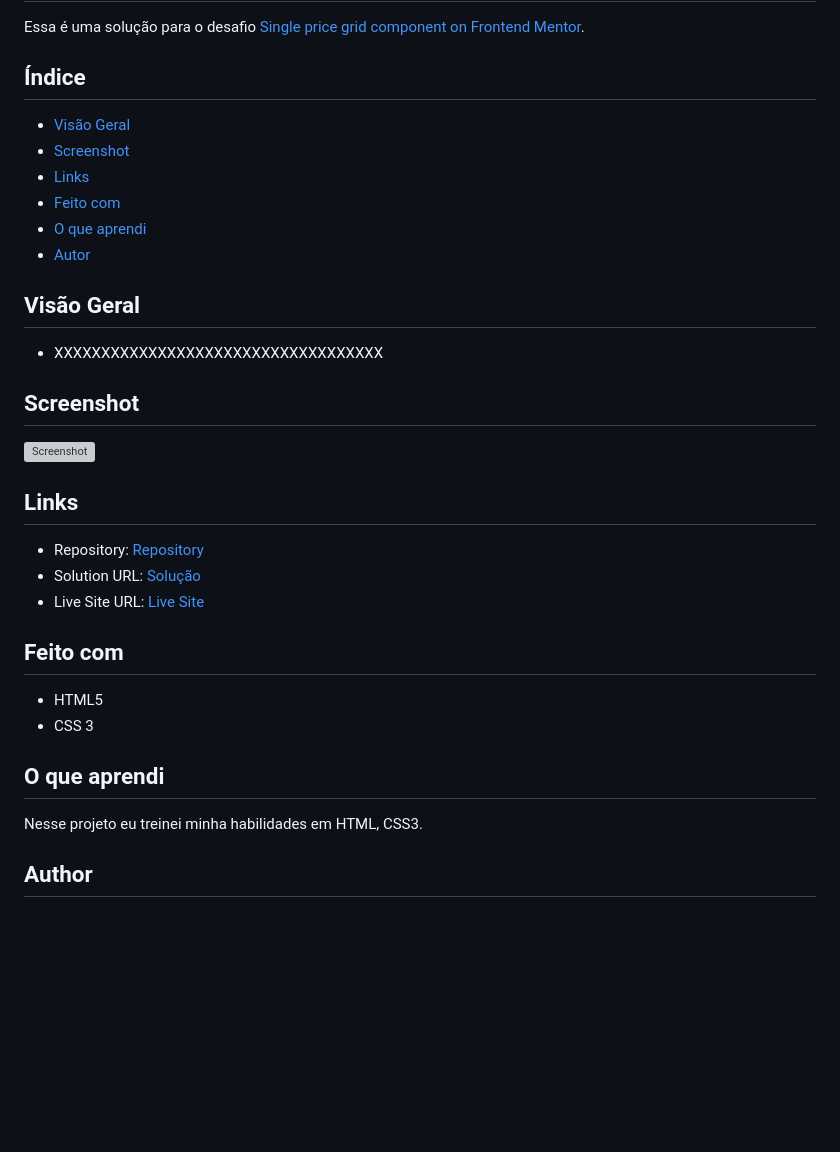
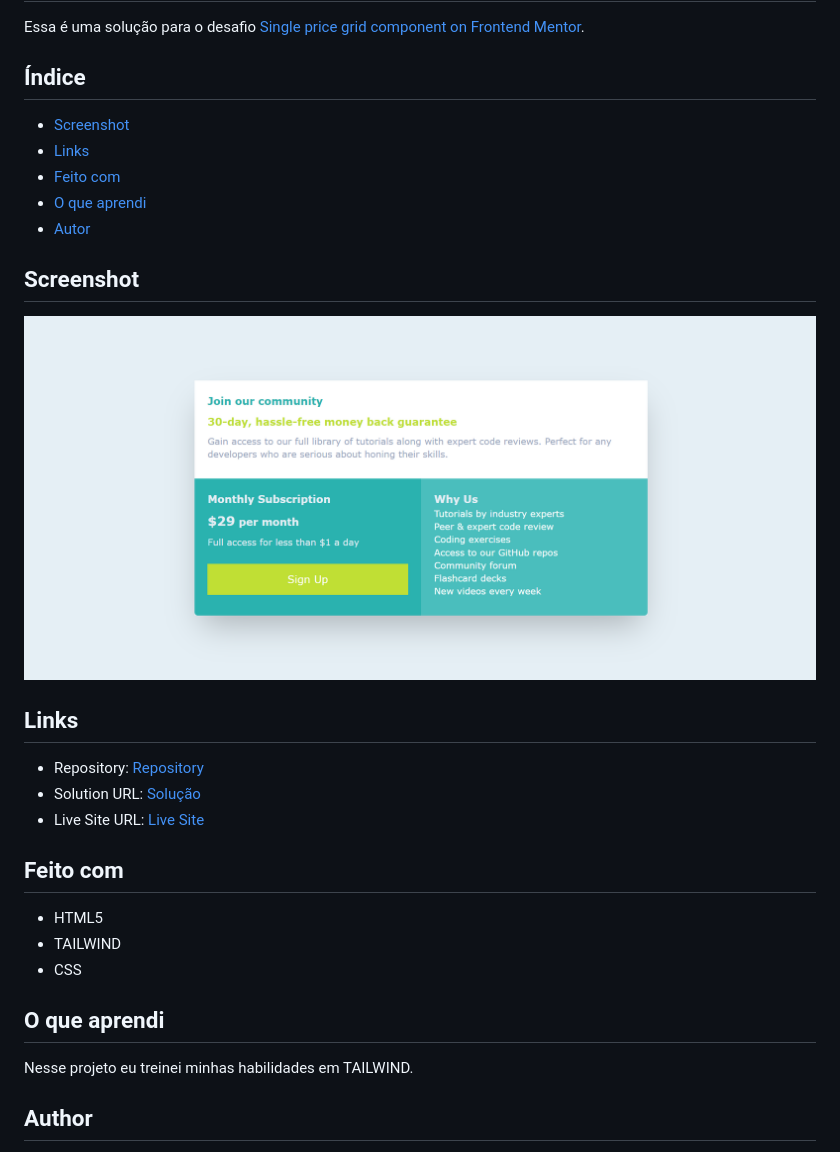
Before and after one commit to falcettijr/single-price-grid-component-master, a Markdown page: README.md, the part around the change printed below. Drawn GitHub-style; pictures changed too: screenshot.png (added); blank space fills up the shorter version; grey boxes are pictures that could not be loaded.

```diff
--- a/README.md
+++ b/README.md
@@ -4,7 +4,6 @@ Essa é uma solução para o desafio [Single price grid component on Frontend Me
 
 ## Índice
 
-- [Visão Geral](#visão-geral)
 - [Screenshot](#screenshot)
 - [Links](#links)
 - [Feito com](#Feito-com)
@@ -12,13 +11,9 @@ Essa é uma solução para o desafio [Single price grid component on Frontend Me
 - [Autor](#autor)
 
 
-## Visão Geral
-
-- XXXXXXXXXXXXXXXXXXXXXXXXXXXXXXXXXXX
-
 ## Screenshot
 
-![Screenshot]()
+![Screenshot](screenshot.png)
 
 ## Links
 
@@ -29,11 +24,12 @@ Essa é uma solução para o desafio [Single price grid component on Frontend Me
 ## Feito com
 
 - HTML5
-- CSS 3
+- TAILWIND
+- CSS
 
 ## O que aprendi
 
-Nesse projeto eu treinei minha habilidades em HTML, CSS3.
+Nesse projeto eu treinei minhas habilidades em TAILWIND.
 
 
 ## Author
```
Also changed, not shown: other parts of README.md (+1 -1 lines), style-guide.md (deleted, +0 -31 lines), design/desktop-design.jpg (deleted), design/mobile-design.jpg (deleted), images/favicon-32x32.png (deleted), 1 other file.
